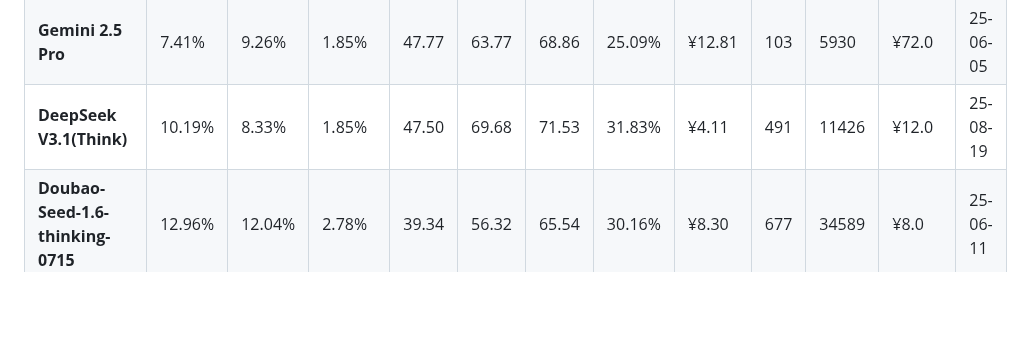
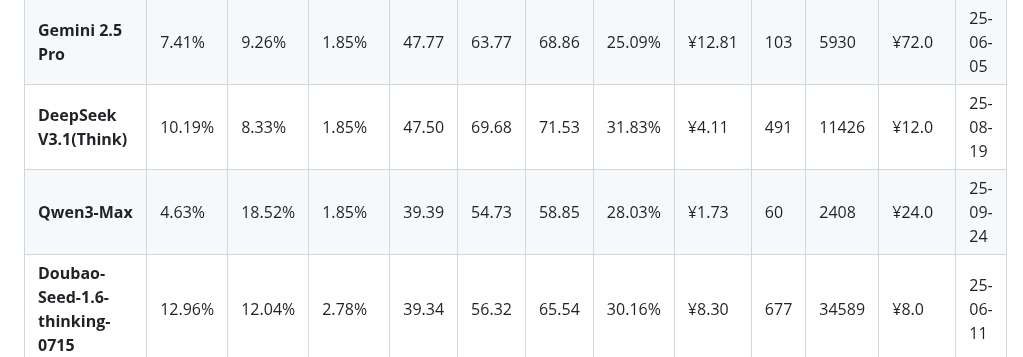
Before and after one commit to llm2014/llm_benchmark, a Markdown page: code/README.md, the part around the change. GitHub-like rendering; blank space fills up the shorter version.

Commit message:
Update qwen3-max

```diff
--- a/code/README.md
+++ b/code/README.md
@@ -56,6 +56,7 @@
 | **Claude Sonnet 4**               | 7.41%  | 6.48%  | 0.93%  | 51.35 | 59.14 | 61.86 | 13.18% | ¥7.13  | 30      | 2201  | ¥108.0   | 25-05-23 |
 | **Gemini 2.5 Pro**                | 7.41%  | 9.26%  | 1.85%  | 47.77 | 63.77 | 68.86 | 25.09% | ¥12.81 | 103     | 5930  | ¥72.0    | 25-06-05 |
 | **DeepSeek V3.1(Think)**          | 10.19% | 8.33%  | 1.85%  | 47.50 | 69.68 | 71.53 | 31.83% | ¥4.11  | 491     | 11426 | ¥12.0    | 25-08-19 |
+| **Qwen3-Max**                     | 4.63% | 18.52% | 1.85% | 39.39 | 54.73 | 58.85 | 28.03% | ¥1.73 | 60 | 2408 | ¥24.0 | 25-09-24 |
 | **Doubao-Seed-1.6-thinking-0715** | 12.96% | 12.04% | 2.78%  | 39.34 | 56.32 | 65.54 | 30.16% | ¥8.30  | 677     | 34589 | ¥8.0     | 25-06-11 |
 | **Qwen3-Coder-480B-A35B**  _**3_       | 10.19% | 11.11% | 6.48%  | 38.89 | 60.17 | 61.99 | 35.36% | ¥0.89  | 43      | 1851  | ¥16.0    | 25-07-22 |
 | **Qwen3-Max-Preview**    | 10.19% | 12.96% | 1.85% | 38.35 | 54.98 | 58.91 | 30.25% | ¥1.52 | 49  | 2107 | ¥24.0 | 25-09-05 |
```
